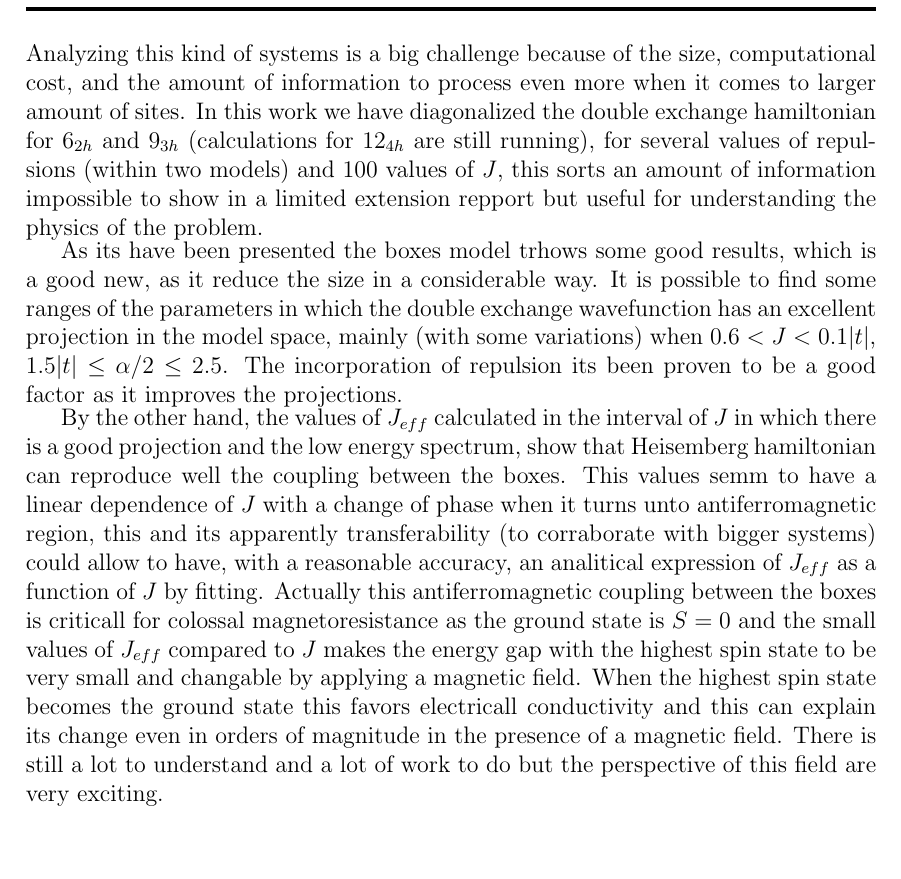
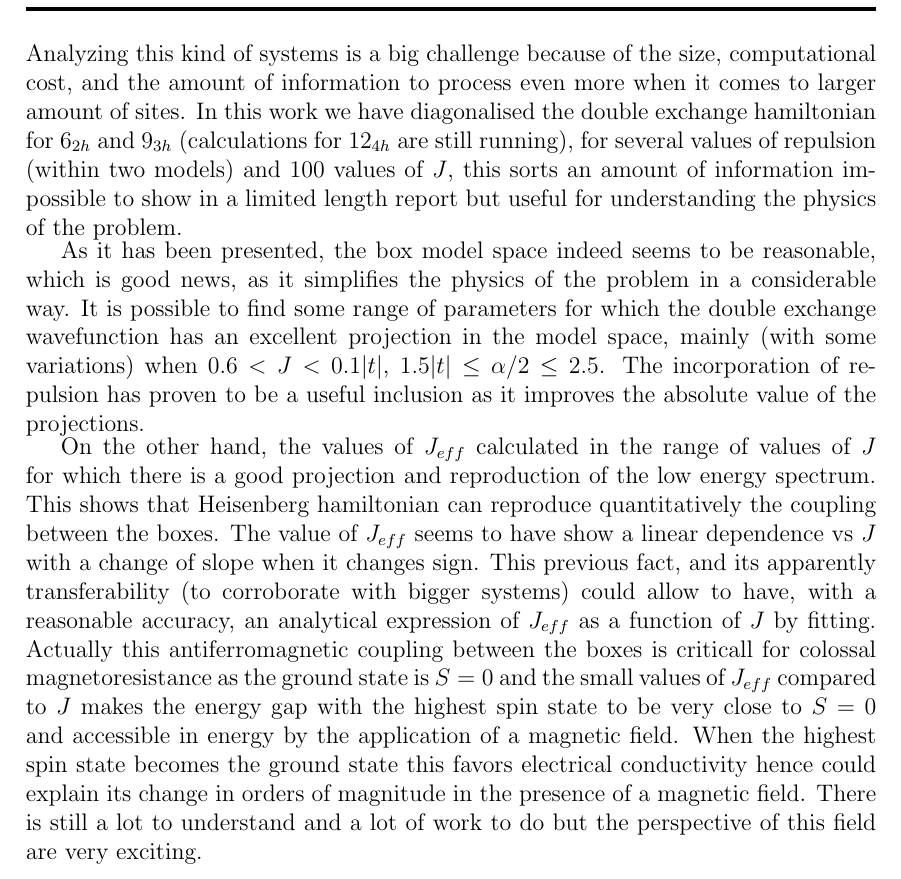
Before and after one commit to jdcreme/rapport_josedavid_public, a LaTeX thesis (rapport.tex): part of page 17 of 19, cut so that both start at the same text, the shorter picture padded with empty space. Compiled offline with pdfLaTeX.

Commit message:
Gone through conclusion.

```diff
--- a/rapport.tex
+++ b/rapport.tex
@@ -870,12 +870,44 @@ double exchange hamiltonian with the full repulsion term $V_{ij}$.
 	\end{chapter} %{Discussion}
 
 	\chapter*{ General Conclusions}
-	Analyzing this kind of systems is a big challenge because of the size, computational cost, and the amount of information to process even more when it comes to larger amount of sites. In this work we have diagonalized the double exchange hamiltonian for $6_{2h}$ and $9_{3h}$ (calculations for $12_{4h}$ are still running), for several values of repulsions (within two models) and 100 values of $J$, this sorts an amount of information impossible to show in a limited extension repport but useful for understanding the physics of the problem.
 
-	As its have been presented the boxes model trhows some good results, which is a good new, as it reduce the size in a considerable way. It is possible to find some ranges of the parameters in which the double exchange wavefunction has an excellent projection in the model space, mainly (with some variations) when $0.6 < J < 0.1|t|$, $1.5|t| \leq \alpha \slash 2 \leq 2.5$. The incorporation of repulsion its been proven to be a good factor as it improves the projections.
+	Analyzing this kind of systems is a big challenge because of the size,
+	computational cost, and the amount of information to process even more when
+	it comes to larger amount of sites. In this work we have diagonalised the
+	double exchange hamiltonian for $6_{2h}$ and $9_{3h}$ (calculations for
+	$12_{4h}$ are still running), for several values of repulsion (within two
+	models) and 100 values of $J$, this sorts an amount of information
+	impossible to show in a limited length report but useful for
+	understanding the physics of the problem.
 
-	By the other hand, the values of $J_{eff}$ calculated in the interval of $J$ in which there is a good projection and the low energy spectrum, show that Heisemberg hamiltonian can reproduce well the coupling between the boxes. This values semm to have a linear dependence of $J$ with a change of phase when it turns unto antiferromagnetic region, this and its apparently transferability (to corraborate with bigger systems) could allow to have, with a reasonable accuracy, an analitical expression of $J_{eff}$ as a function of $J$ by fitting. Actually this antiferromagnetic coupling between the boxes is criticall for colossal magnetoresistance as the ground state is $S=0$ and the small values of $J_{eff}$ compared to $J$ makes the energy gap with the highest spin state to be very small and changable by applying a magnetic field. When the highest spin state becomes the ground state this favors electricall conductivity and this can explain its change even in orders of magnitude in the presence of a magnetic field. There is still a lot to understand and a lot of work to do but the perspective of this field are very exciting.
+	As it has been presented, the box model space indeed seems to be reasonable,
+	which is good news, as it simplifies the physics of the problem in a
+	considerable way. It is possible to find some range of parameters for which
+	the double exchange wavefunction has an excellent projection in the model
+	space, mainly (with some variations) when $0.6 < J < 0.1|t|$, $1.5|t| \leq
+	\alpha \slash 2 \leq 2.5$. The incorporation of repulsion has proven to
+	be a useful inclusion as it improves the absolute value of the projections.
+
+	On the other hand, the values of $J_{eff}$ calculated in the range of values
+	of $J$ for which there is a good projection and reproduction of the low
+	energy spectrum. This shows that Heisenberg hamiltonian can reproduce
+	quantitatively the coupling between the boxes.  The value of $J_{eff}$ seems
+	to have show a linear dependence vs $J$ with a change of slope when it
+	changes sign. This previous fact, and its apparently transferability (to
+	corroborate with bigger systems) could allow to have, with a reasonable
+	accuracy, an analytical expression of $J_{eff}$ as a function of $J$ by
+	fitting. Actually this antiferromagnetic coupling between the boxes is
+	criticall for colossal magnetoresistance as the ground state is $S=0$ and
+	the small values of $J_{eff}$ compared to $J$ makes the energy gap with the
+	highest spin state to be very close to $S=0$ and accessible in energy by the
+	application of a magnetic field. When the highest spin state becomes the
+	ground state this favors electrical conductivity hence could explain its
+	change in orders of magnitude in the presence of a magnetic field.
+	There is still a lot to understand and a lot of work to do but the
+	perspective of this field are very exciting.
+
 	\addcontentsline{toc}{chapter}{Conclusions}
+
 	%\end{chapter}
 	\newpage
 	\pagenumbering{roman}
```
